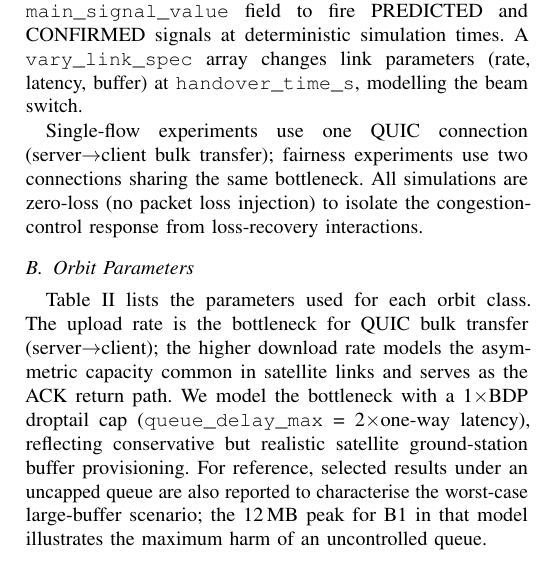
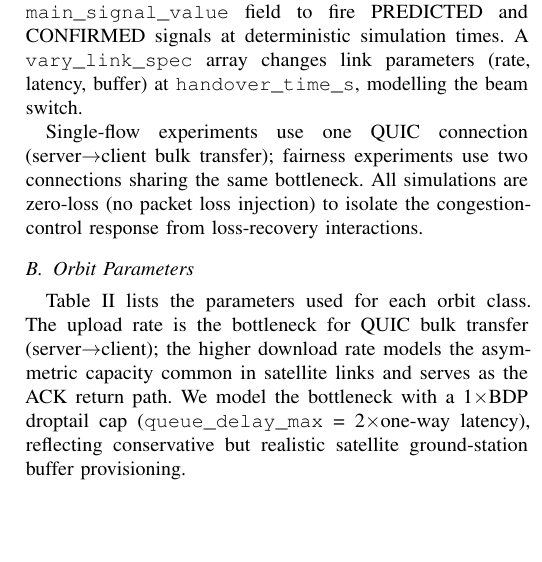
Before and after one commit to rajatbhambani/TCP-SAT, a LaTeX paper (paper/paper.tex): part of one column of page 3 of 6, cut so that both start at the same text, the shorter picture padded with empty space. Compiled offline with pdfLaTeX.

Commit message:
Fix two consistency issues after page-reduction cuts
Remove dangling uncapped-results promise from §IV Methodology (those
results were deleted in the prior commit). Fix broken fairness-intro
sentence where the F3 description was split by a misplaced full stop.

Co-Authored-By: Claude Sonnet 4.6 <noreply@anthropic.com>

```diff
--- a/paper/paper.tex
+++ b/paper/paper.tex
@@ -352,9 +352,6 @@ links and serves as the ACK return path.
 We model the bottleneck with a 1$\times$BDP droptail cap
 (\texttt{queue\_delay\_max} = 2$\times$one-way latency), reflecting
 conservative but realistic satellite ground-station buffer provisioning.
-For reference, selected results under an uncapped queue are also reported
-to characterise the worst-case large-buffer scenario; the 12\,MB peak for
-B1 in that model illustrates the maximum harm of an uncontrolled queue.
 
 \subsection{Baselines}
 
```
Also changed, not shown: paper/paper.pdf, paper/paper.tex (7 more changed lines).
